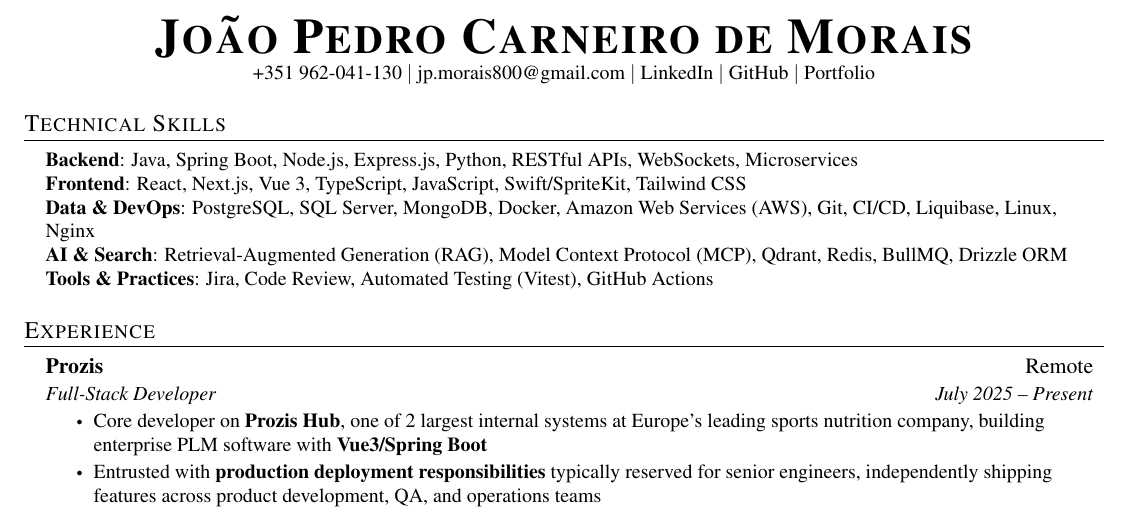
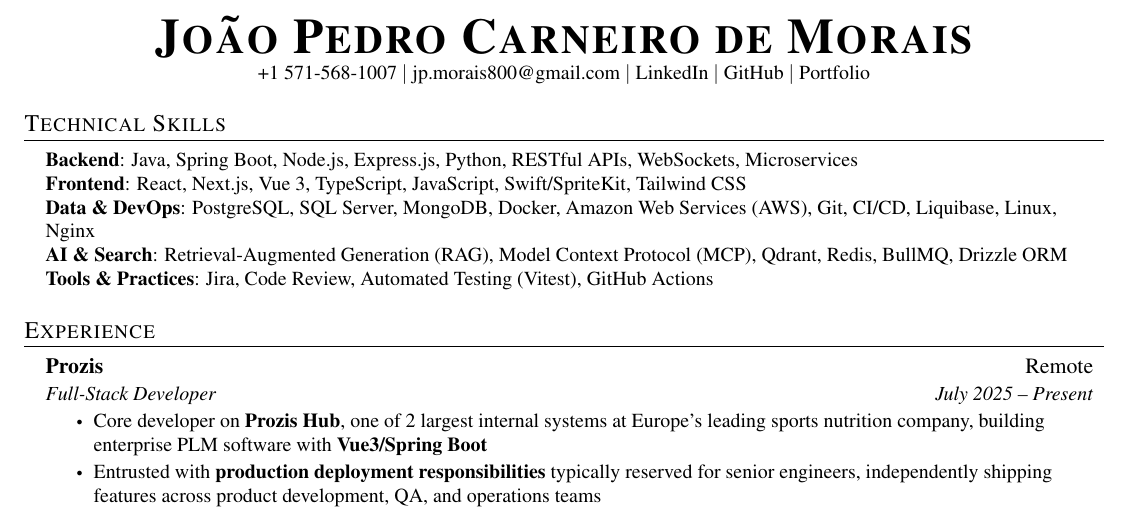
Before and after one commit to JoaoMorais03/Portfolio, a LaTeX CV (cv.tex): part of the page, cut so that both start at the same text. Compiled offline with pdfLaTeX.

Commit message:
Fix phone number: replace Portuguese number with US number
Co-Authored-By: Claude Opus 4.6 (1M context) <noreply@anthropic.com>

```diff
--- a/cv.tex
+++ b/cv.tex
@@ -63,7 +63,7 @@
 
 \begin{center}
     \textbf{\Huge \scshape João Pedro Carneiro de Morais} \\ \vspace{1pt}
-    \small +351 962-041-130 $|$ \href{mailto:jp.morais800@gmail.com}{jp.morais800@gmail.com} $|$
+    \small +1 571-568-1007 $|$ \href{mailto:jp.morais800@gmail.com}{jp.morais800@gmail.com} $|$
     \href{https://www.linkedin.com/in/joão-pedro-de-morais-8922782b8}{LinkedIn} $|$
     \href{https://github.com/JoaoMorais03}{GitHub} $|$
     \href{https://www.joaomorais.dev}{Portfolio}
```
Also changed, not shown: 1 other file.
